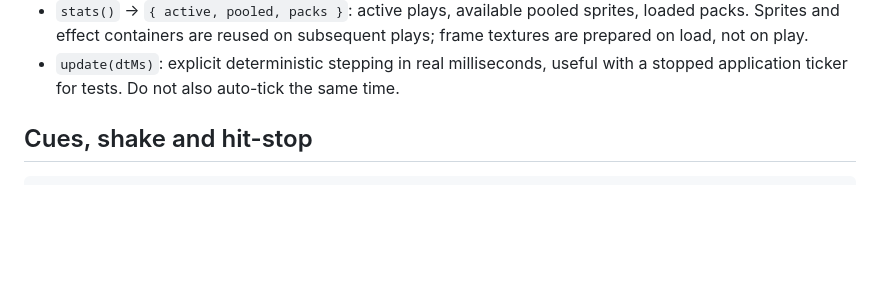
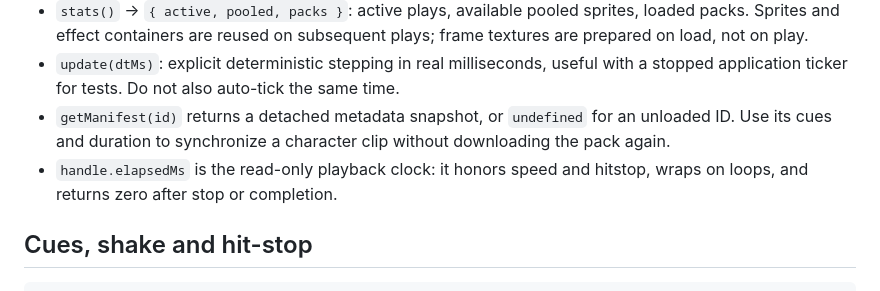
Before and after one commit to lenhonbp/pixijs-skill-vfx, a Markdown page: runtime/README.md, the part around the change. Rendered like a GitHub page; blank space fills up the shorter version.

```diff
--- a/runtime/README.md
+++ b/runtime/README.md
@@ -58,6 +58,11 @@ handles rectangle textures, blend constants and ticker differences internally.
   frame textures are prepared on load, not on play.
 - `update(dtMs)`: explicit deterministic stepping in real milliseconds, useful
   with a stopped application ticker for tests. Do not also auto-tick the same time.
+- `getManifest(id)` returns a detached metadata snapshot, or `undefined` for an
+  unloaded ID. Use its cues and duration to synchronize a character clip without
+  downloading the pack again.
+- `handle.elapsedMs` is the read-only playback clock: it honors speed and hitstop,
+  wraps on loops, and returns zero after stop or completion.
 
 ## Cues, shake and hit-stop
 
```
Also changed, not shown: README.md (+4 -3 lines), docs/images/showcase-desktop.png, docs/images/showcase-mobile.png, 5 other files.
